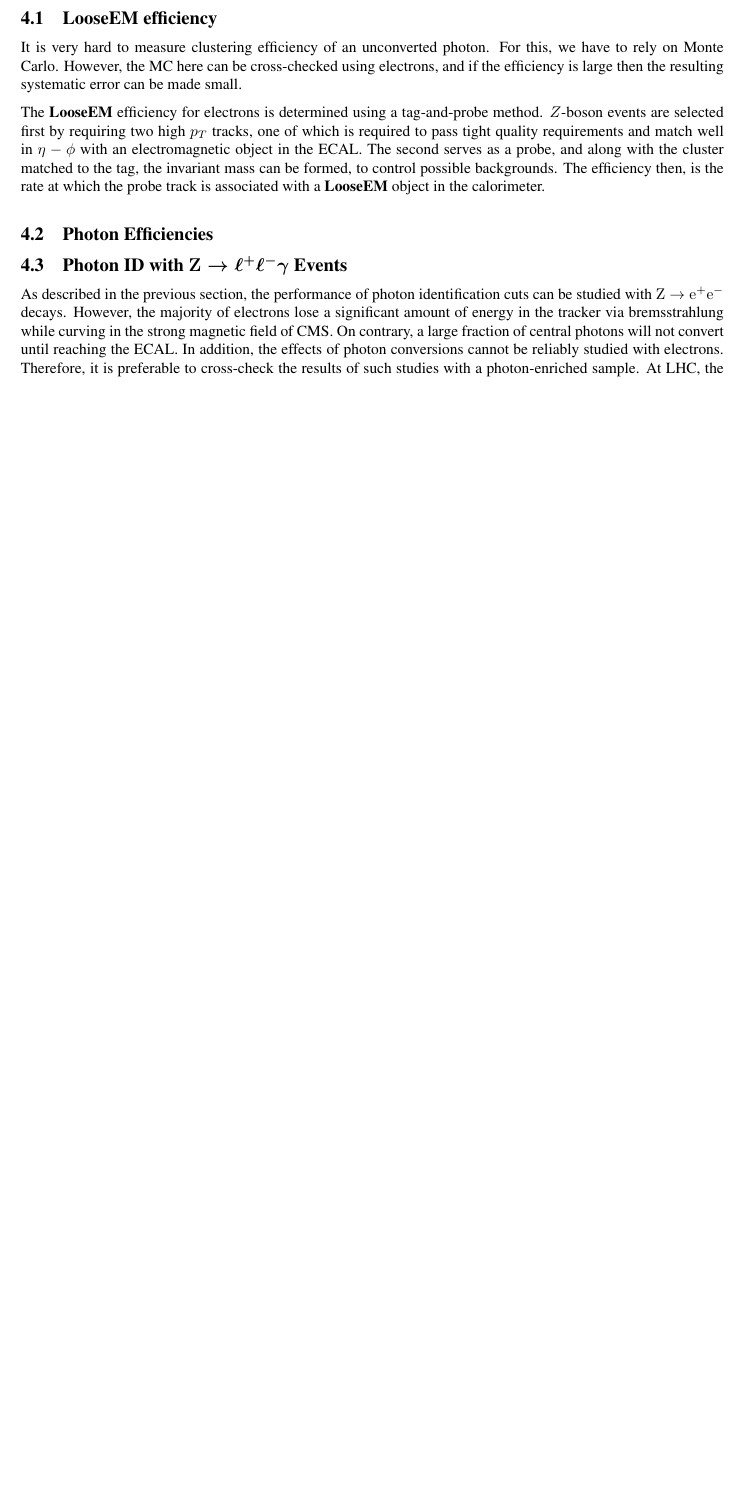
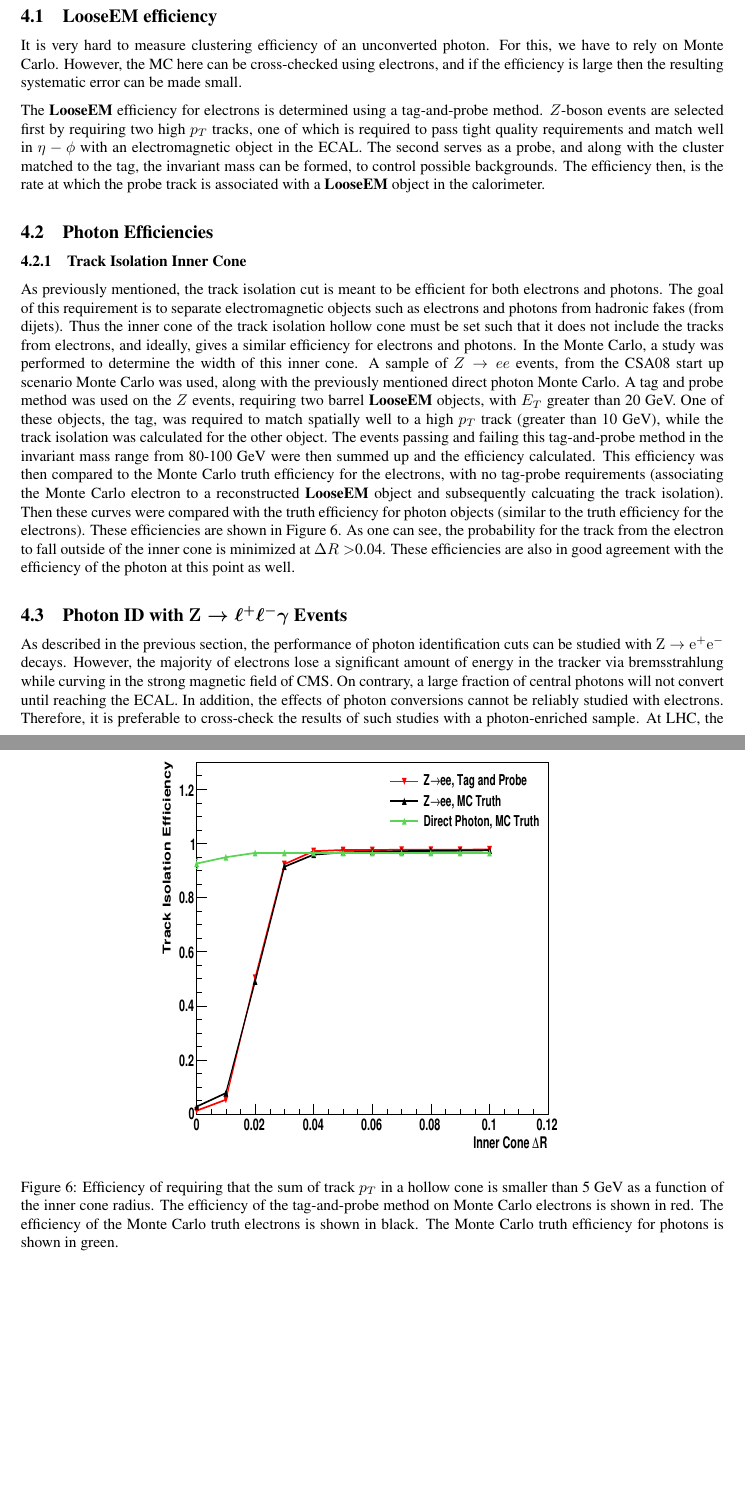
Before and after one commit to awaskew/UserCode, a LaTeX document (PhotonIDNote/photonid.tex): part of page 8 of 12 before the commit and two parts of pages 8 and 9 of 14 after it, the two joined at a grey line, cut so that both start at the same text, the shorter picture padded with empty space. Compiled offline with LaTeX, dvips and Ghostscript.

Commit message:
Inner cone annulus scan added.

```diff
--- a/PhotonIDNote/photonid.tex
+++ b/PhotonIDNote/photonid.tex
@@ -186,6 +185,24 @@ However, the MC here can be cross-checked using electrons, and if the efficiency
 The {\bf LooseEM} efficiency for electrons is determined using a tag-and-probe method.  $Z$-boson events are selected first by requiring two high $p_T$ tracks, one of which is required to pass tight quality requirements and match well in $\eta-\phi$ with an electromagnetic object in the ECAL.  The second serves as a probe, and along with the cluster matched to the tag, the invariant mass can be formed, to control possible backgrounds.  The efficiency then, is the rate at which the probe track is associated with a {\bf LooseEM} object in the calorimeter.
 
 \subsection{Photon Efficiencies}
+
+\subsubsection{Track Isolation Inner Cone}
+As previously mentioned, the track isolation cut is meant to be efficient for both electrons and photons.  The goal of this requirement is to separate
+electromagnetic objects such as electrons and photons from hadronic fakes (from dijets).  Thus the inner cone of the track isolation hollow cone must be set such that it does not include the tracks from electrons, and ideally, gives a similar efficiency for electrons and photons.
+In the Monte Carlo, a study was performed to determine the width of this inner cone.  A sample of $Z\rightarrow ee$ events, from the CSA08 start up scenario
+Monte Carlo was used, along with the previously mentioned direct photon Monte Carlo.  A tag and probe method was used on the $Z$ events, requiring two barrel {\bf LooseEM} objects, with $E_T$ greater than 20~GeV.  One of these objects, the tag, was required to match spatially well to a high $p_T$ track (greater than 10~GeV), while the track isolation was calculated for the other object.  The events passing and failing this tag-and-probe method in the invariant
+mass range from 80-100~GeV were then summed up and the efficiency calculated.  This efficiency was then compared to the Monte Carlo truth efficiency for
+the electrons, with no tag-probe requirements (associating the Monte Carlo electron to a reconstructed {\bf LooseEM} object and subsequently calcuating the track isolation).  Then these curves were compared with the truth efficiency for photon objects (similar to the truth efficiency for the electrons).  These efficiencies are shown in Figure~\ref{fig:innerConeScan}.  As one can see, the probability for the track from the electron to fall outside of the inner cone
+is minimized at $\Delta R >$0.04.  These efficiencies are also in good agreement with the efficiency of the photon at this point as well.
+
+\begin{figure}[hbtp]
+  \begin{center}
+    \resizebox{10cm}{10cm}{\includegraphics{PhotonSel/CompareFinalTrkInnerCone.eps}}
+    \caption{Efficiency of requiring that the sum of track $p_T$ in a hollow cone is smaller than 5~GeV as a function of the inner cone radius.  The efficiency of the tag-and-probe method on Monte Carlo electrons is shown in red.  The efficiency of the Monte Carlo truth electrons is shown in black.  The Monte
+Carlo truth efficiency for photons is shown in green.}
+    \label{fig:innerConeScan}
+  \end{center}
+\end{figure}
 
 \subsection{Photon ID with \boldmath $\mathrm{Z}\to \ell^+\ell^- \gamma$ Events}
 As described in the previous section, the
```
Also changed, not shown: PhotonIDNote/PhotonSel/CompareFinalTrkInnerCone.eps (added), PhotonIDNote/photonid.tex (1 more changed lines).
